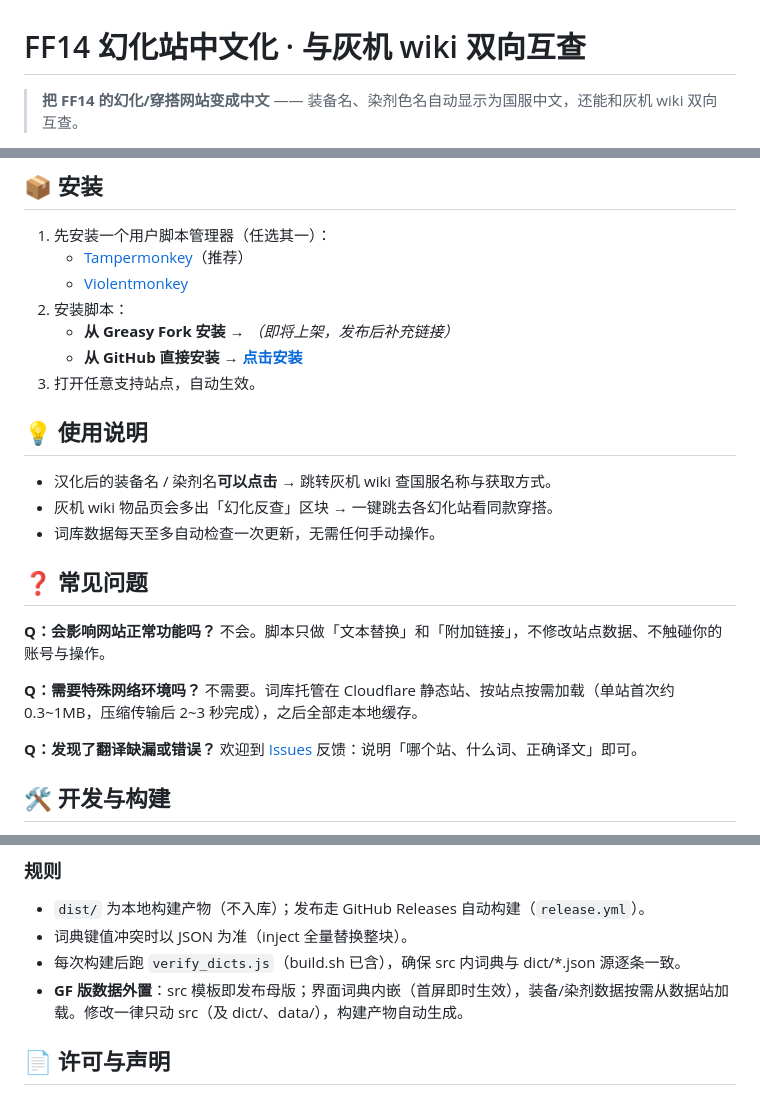
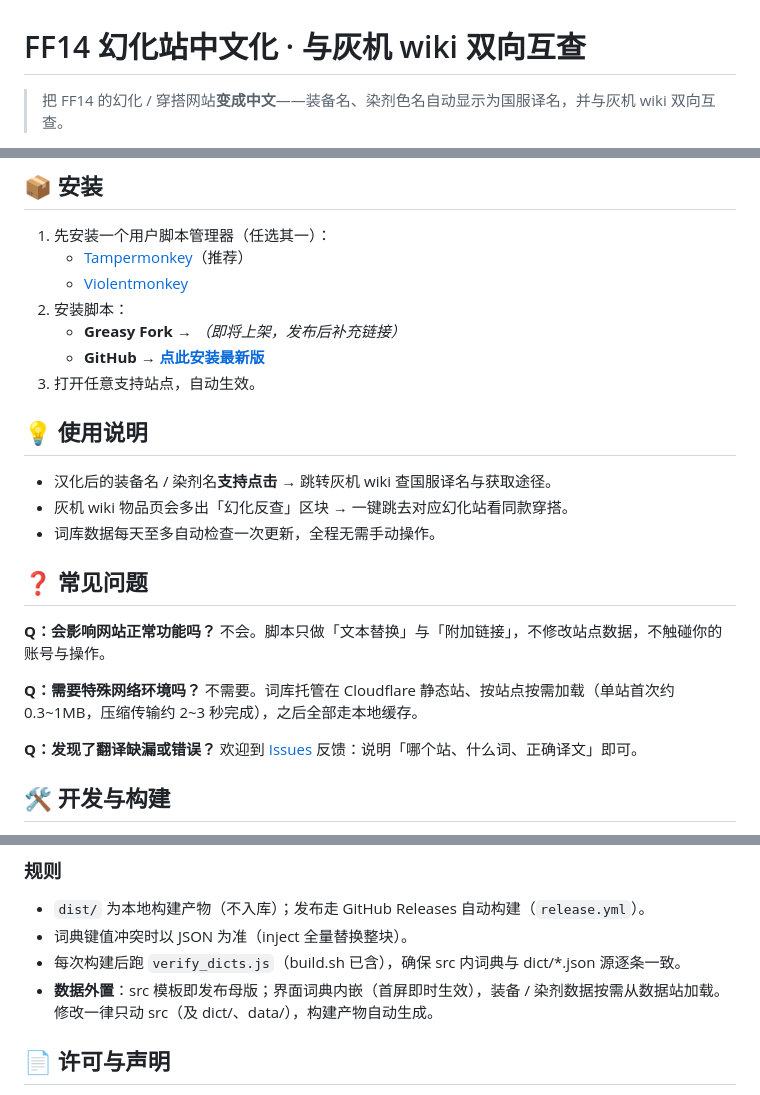
Before and after one commit to jdysw/ff14-glamour-zh, a Markdown page: README.md, 3 parts joined by grey strips. Drawn GitHub-style; folded sections open.

```diff
--- a/README.md
+++ b/README.md
@@ -1,4 +1,4 @@
 # FF14 幻化站中文化 · 与灰机 wiki 双向互查
 
-> **把 FF14 的幻化/穿搭网站变成中文** —— 装备名、染剂色名自动显示为国服中文，还能和灰机 wiki 双向互查。
+> 把 FF14 的幻化 / 穿搭网站**变成中文**——装备名、染剂色名自动显示为国服译名，并与灰机 wiki 双向互查。
 
@@ -32,23 +33,23 @@
    - [Tampermonkey](https://www.tampermonkey.net/)（推荐）
    - [Violentmonkey](https://violentmonkey.github.io/)
 2. 安装脚本：
-   - **从 Greasy Fork 安装** → *（即将上架，发布后补充链接）*
-   - **从 GitHub 直接安装** → [**点击安装**](https://raw.githubusercontent.com/jdysw/ff14-glamour-zh/main/src/ff14-glamour-zh.external.user.js)
+   - **Greasy Fork** → *（即将上架，发布后补充链接）*
+   - **GitHub** → [**点此安装最新版**](https://github.com/jdysw/ff14-glamour-zh/releases/latest/download/ff14-glamour-zh.greasyfork.user.js)
 3. 打开任意支持站点，自动生效。
 
 ## 💡 使用说明
 
-- 汉化后的装备名 / 染剂名**可以点击** → 跳转灰机 wiki 查国服名称与获取方式。
-- 灰机 wiki 物品页会多出「幻化反查」区块 → 一键跳去各幻化站看同款穿搭。
-- 词库数据每天至多自动检查一次更新，无需任何手动操作。
+- 汉化后的装备名 / 染剂名**支持点击** → 跳转灰机 wiki 查国服译名与获取途径。
+- 灰机 wiki 物品页会多出「幻化反查」区块 → 一键跳去对应幻化站看同款穿搭。
+- 词库数据每天至多自动检查一次更新，全程无需手动操作。
 
 ## ❓ 常见问题
 
 **Q：会影响网站正常功能吗？**
-不会。脚本只做「文本替换」和「附加链接」，不修改站点数据、不触碰你的账号与操作。
+不会。脚本只做「文本替换」与「附加链接」，不修改站点数据，不触碰你的账号与操作。
 
 **Q：需要特殊网络环境吗？**
-不需要。词库托管在 Cloudflare 静态站、按站点按需加载（单站首次约 0.3~1MB，压缩传输后 2~3 秒完成），之后全部走本地缓存。
+不需要。词库托管在 Cloudflare 静态站、按站点按需加载（单站首次约 0.3~1MB，压缩传输约 2~3 秒完成），之后全部走本地缓存。
 
 **Q：发现了翻译缺漏或错误？**
 欢迎到 [Issues](https://github.com/jdysw/ff14-glamour-zh/issues) 反馈：说明「哪个站、什么词、正确译文」即可。
@@ -158,7 +162,7 @@ git add dict/ && git commit -m "dict: ..." && git push
 - `dist/` 为本地构建产物（不入库）；发布走 GitHub Releases 自动构建（`release.yml`）。
 - 词典键值冲突时以 JSON 为准（inject 全量替换整块）。
 - 每次构建后跑 `verify_dicts.js`（build.sh 已含），确保 src 内词典与 dict/*.json 源逐条一致。
-- **GF 版数据外置**：src 模板即发布母版；界面词典内嵌（首屏即时生效），装备/染剂数据按需从数据站加载。修改一律只动 src（及 dict/、data/），构建产物自动生成。
+- **数据外置**：src 模板即发布母版；界面词典内嵌（首屏即时生效），装备 / 染剂数据按需从数据站加载。修改一律只动 src（及 dict/、data/），构建产物自动生成。
 
 </details>
 
```
Also changed, not shown: other parts of README.md (+24 -20 lines).
